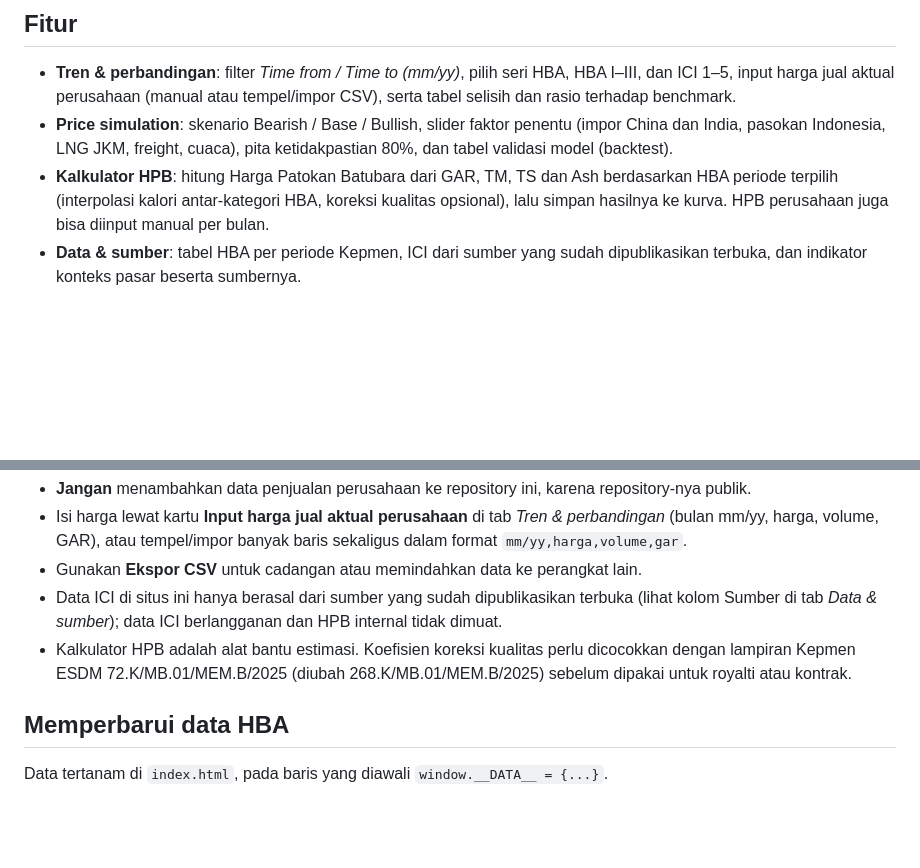
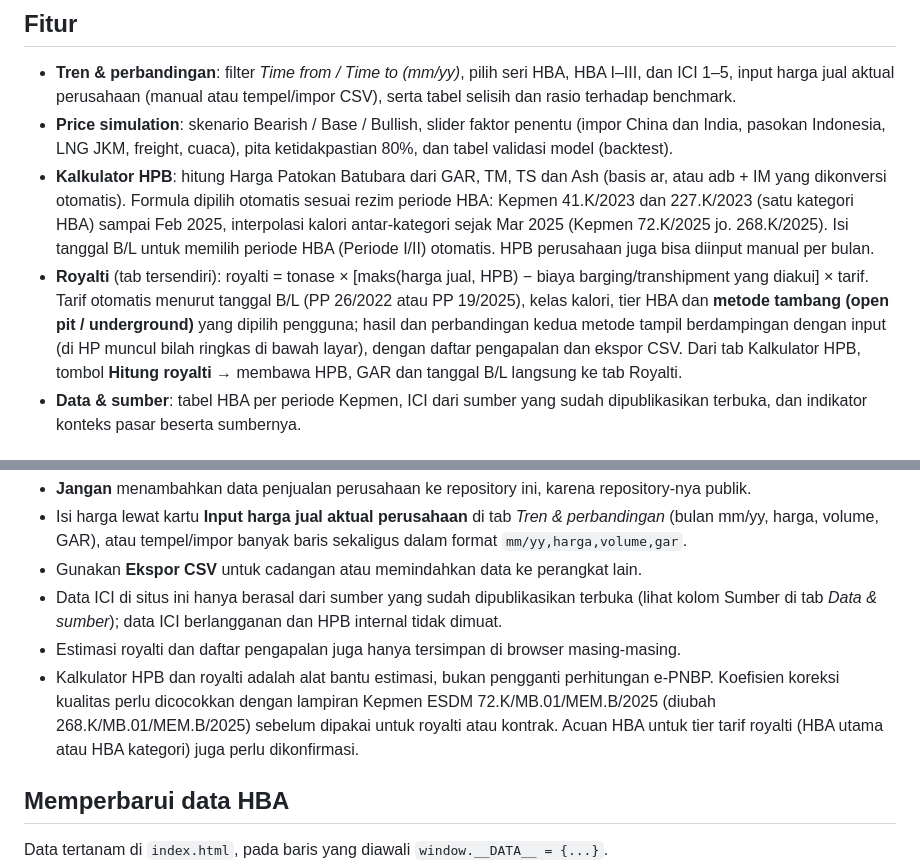
Before and after one commit to nadyafauzia-gif/dashboard-coal-price, a Markdown page: README.md, 2 parts joined by grey strips. GitHub-like rendering; blank space fills up the shorter version.

```diff
--- a/README.md
+++ b/README.md
@@ -8,7 +8,8 @@ Semuanya ada dalam satu file `index.html`, tanpa server dan tanpa database.
 
 - **Tren & perbandingan**: filter *Time from / Time to (mm/yy)*, pilih seri HBA, HBA I–III, dan ICI 1–5, input harga jual aktual perusahaan (manual atau tempel/impor CSV), serta tabel selisih dan rasio terhadap benchmark.
 - **Price simulation**: skenario Bearish / Base / Bullish, slider faktor penentu (impor China dan India, pasokan Indonesia, LNG JKM, freight, cuaca), pita ketidakpastian 80%, dan tabel validasi model (backtest).
-- **Kalkulator HPB**: hitung Harga Patokan Batubara dari GAR, TM, TS dan Ash berdasarkan HBA periode terpilih (interpolasi kalori antar-kategori HBA, koreksi kualitas opsional), lalu simpan hasilnya ke kurva. HPB perusahaan juga bisa diinput manual per bulan.
+- **Kalkulator HPB**: hitung Harga Patokan Batubara dari GAR, TM, TS dan Ash (basis ar, atau adb + IM yang dikonversi otomatis). Formula dipilih otomatis sesuai rezim periode HBA: Kepmen 41.K/2023 dan 227.K/2023 (satu kategori HBA) sampai Feb 2025, interpolasi kalori antar-kategori sejak Mar 2025 (Kepmen 72.K/2025 jo. 268.K/2025). Isi tanggal B/L untuk memilih periode HBA (Periode I/II) otomatis. HPB perusahaan juga bisa diinput manual per bulan.
+- **Royalti** (tab tersendiri): royalti = tonase × [maks(harga jual, HPB) − biaya barging/transhipment yang diakui] × tarif. Tarif otomatis menurut tanggal B/L (PP 26/2022 atau PP 19/2025), kelas kalori, tier HBA dan **metode tambang (open pit / underground)** yang dipilih pengguna; hasil dan perbandingan kedua metode tampil berdampingan dengan input (di HP muncul bilah ringkas di bawah layar), dengan daftar pengapalan dan ekspor CSV. Dari tab Kalkulator HPB, tombol **Hitung royalti →** membawa HPB, GAR dan tanggal B/L langsung ke tab Royalti.
 - **Data & sumber**: tabel HBA per periode Kepmen, ICI dari sumber yang sudah dipublikasikan terbuka, dan indikator konteks pasar beserta sumbernya.
 
 ## Bahasa / Language
@@ -23,7 +24,8 @@ Harga jual aktual dan HPB yang dimasukkan **hanya disimpan di browser perangkat
 - Isi harga lewat kartu **Input harga jual aktual perusahaan** di tab *Tren & perbandingan* (bulan mm/yy, harga, volume, GAR), atau tempel/impor banyak baris sekaligus dalam format `mm/yy,harga,volume,gar`.
 - Gunakan **Ekspor CSV** untuk cadangan atau memindahkan data ke perangkat lain.
 - Data ICI di situs ini hanya berasal dari sumber yang sudah dipublikasikan terbuka (lihat kolom Sumber di tab *Data & sumber*); data ICI berlangganan dan HPB internal tidak dimuat.
-- Kalkulator HPB adalah alat bantu estimasi. Koefisien koreksi kualitas perlu dicocokkan dengan lampiran Kepmen ESDM 72.K/MB.01/MEM.B/2025 (diubah 268.K/MB.01/MEM.B/2025) sebelum dipakai untuk royalti atau kontrak.
+- Estimasi royalti dan daftar pengapalan juga hanya tersimpan di browser masing-masing.
+- Kalkulator HPB dan royalti adalah alat bantu estimasi, bukan pengganti perhitungan e-PNBP. Koefisien koreksi kualitas perlu dicocokkan dengan lampiran Kepmen ESDM 72.K/MB.01/MEM.B/2025 (diubah 268.K/MB.01/MEM.B/2025) sebelum dipakai untuk royalti atau kontrak. Acuan HBA untuk tier tarif royalti (HBA utama atau HBA kategori) juga perlu dikonfirmasi.
 
 ## Memperbarui data HBA
 
```
